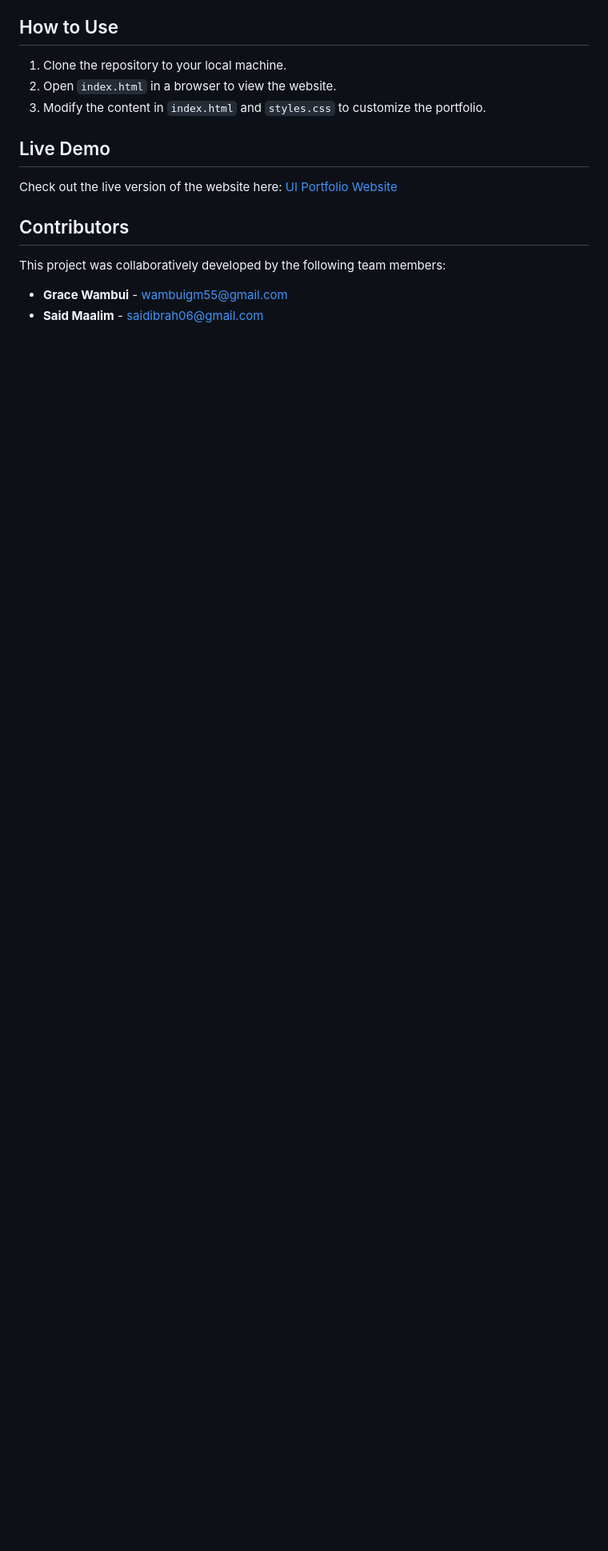
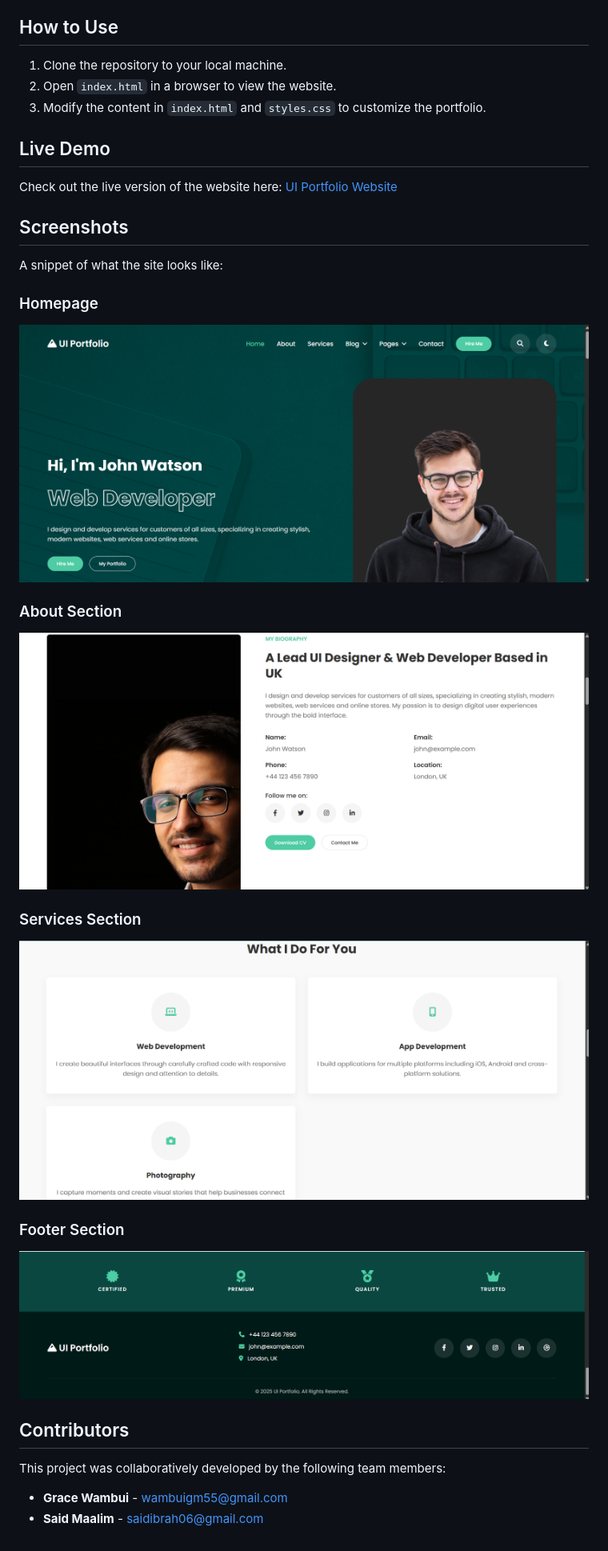
Before and after one commit to WambuiGrace/group-portfolio, a Markdown page: README.md, the part around the change. Shown: that part at 80% size. GitHub-like rendering; pictures changed too: images/1.png (added), images/2.png (added), images/3.png (added); blank space fills up the shorter version.

Commit message:
Add screenshots of the website to the README file

```diff
--- a/README.md
+++ b/README.md
@@ -48,6 +48,20 @@ The primary objectives of this project are:
 ## Live Demo
 Check out the live version of the website here: [UI Portfolio Website](https://group-portfolio-tau.vercel.app/)
 
+## Screenshots
+A snippet of what the site looks like:
+### Homepage
+![Homepage Screenshot](images/1.png)
+
+### About Section
+![About Section Screenshot](images/2.png)
+
+### Services Section
+![Services Section Screenshot](images/3.png)
+
+### Footer Section
+![Footer Section Screenshot](images/7.png)
+
 ## Contributors
 This project was collaboratively developed by the following team members:
 
```
